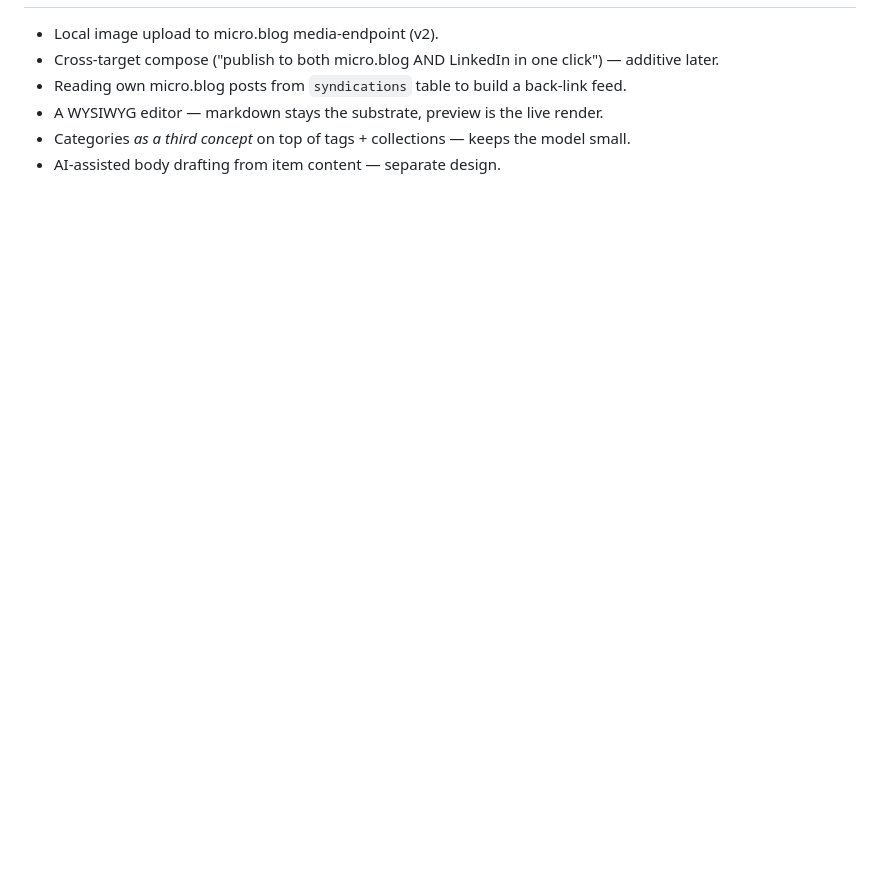
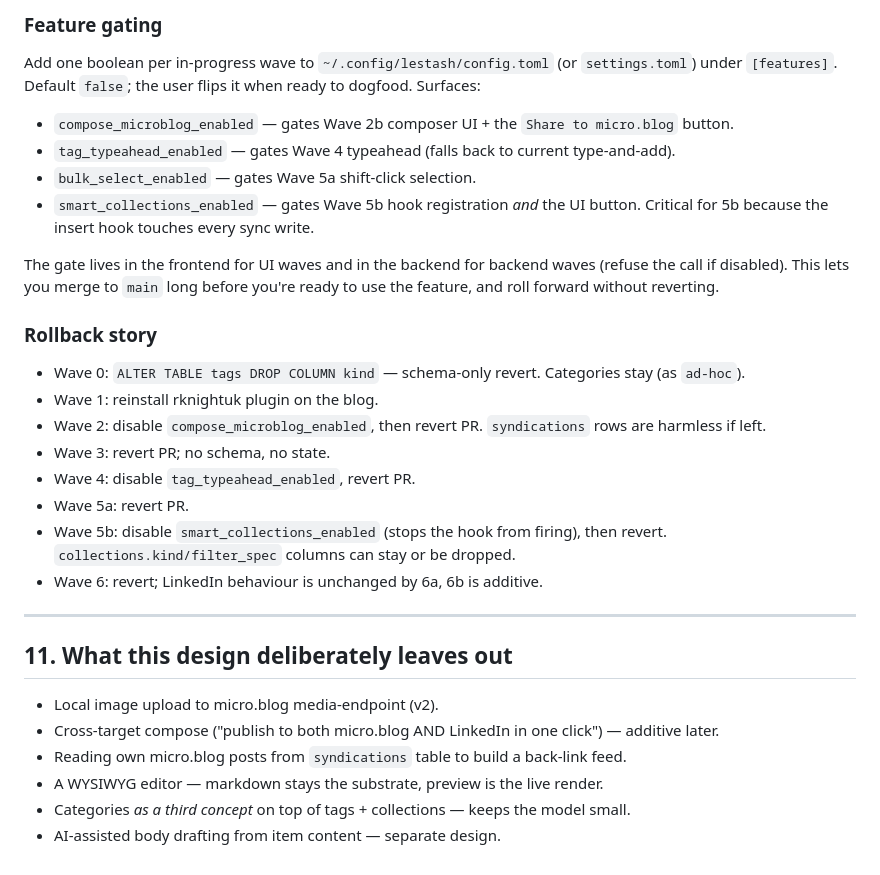
Before and after one commit to thompsonson/lestash, a Markdown page: docs/ux-compose-and-categories-design.md, the part around one of its changes. Drawn GitHub-style; blank space fills up the shorter version.

Commit message:
docs: add §10 shipping cadence — staggered waves

```diff
--- a/docs/ux-compose-and-categories-design.md
+++ b/docs/ux-compose-and-categories-design.md
@@ -667,3 +731,28 @@ Slices 1–4 unlock the SpaceX-IPO use case. Slices 7–10 unlock the Sophie's-w
+### Feature gating
+
+Add one boolean per in-progress wave to `~/.config/lestash/config.toml` (or `settings.toml`) under `[features]`. Default `false`; the user flips it when ready to dogfood. Surfaces:
+
+- `compose_microblog_enabled` — gates Wave 2b composer UI + the `Share to micro.blog` button.
+- `tag_typeahead_enabled` — gates Wave 4 typeahead (falls back to current type-and-add).
+- `bulk_select_enabled` — gates Wave 5a shift-click selection.
+- `smart_collections_enabled` — gates Wave 5b hook registration *and* the UI button. Critical for 5b because the insert hook touches every sync write.
+
+The gate lives in the frontend for UI waves and in the backend for backend waves (refuse the call if disabled). This lets you merge to `main` long before you're ready to use the feature, and roll forward without reverting.
+
+### Rollback story
+
+- Wave 0: `ALTER TABLE tags DROP COLUMN kind` — schema-only revert. Categories stay (as `ad-hoc`).
+- Wave 1: reinstall rknightuk plugin on the blog.
+- Wave 2: disable `compose_microblog_enabled`, then revert PR. `syndications` rows are harmless if left.
+- Wave 3: revert PR; no schema, no state.
+- Wave 4: disable `tag_typeahead_enabled`, revert PR.
+- Wave 5a: revert PR.
+- Wave 5b: disable `smart_collections_enabled` (stops the hook from firing), then revert. `collections.kind/filter_spec` columns can stay or be dropped.
+- Wave 6: revert; LinkedIn behaviour is unchanged by 6a, 6b is additive.
+
+---
+
+## 11. What this design deliberately leaves out
 
 - Local image upload to micro.blog media-endpoint (v2).
 - Cross-target compose ("publish to both micro.blog AND LinkedIn in one click") — additive later.
```
Also changed, not shown: other parts of docs/ux-compose-and-categories-design.md (+65 -1 lines).
